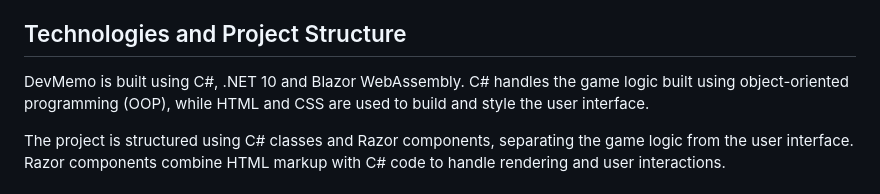
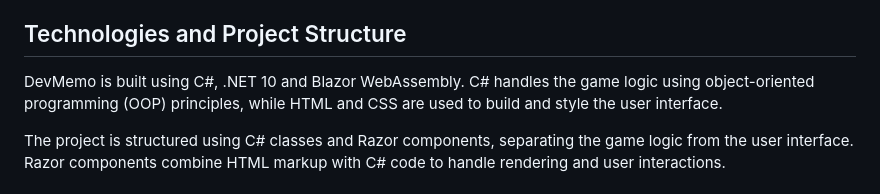
Before and after one commit to matsEksten/DevMemo, a Markdown page: README.md, the part around the change. Drawn GitHub-style.

Commit message:
Update README
Minor adjustment.

```diff
--- a/README.md
+++ b/README.md
@@ -20,7 +20,7 @@ To prevent invalid selections, the game board is temporarily locked while unmatc
 Once all eight pairs have been found, a results modal appears, showing the total number of attempts along with performance feedback based on the player's result. The player can then choose to start a new game or return to the start screen. The interface is designed to be responsive and playable on different screen sizes.
 
 ## Technologies and Project Structure
-DevMemo is built using C#, .NET 10 and Blazor WebAssembly. C# handles the game logic built using object-oriented programming (OOP), while HTML and CSS are used to build and style the user interface.
+DevMemo is built using C#, .NET 10 and Blazor WebAssembly. C# handles the game logic using object-oriented programming (OOP) principles, while HTML and CSS are used to build and style the user interface.
 
 The project is structured using C# classes and Razor components, separating the game logic from the user interface. Razor components combine HTML markup with C# code to handle rendering and user interactions.
 
```
